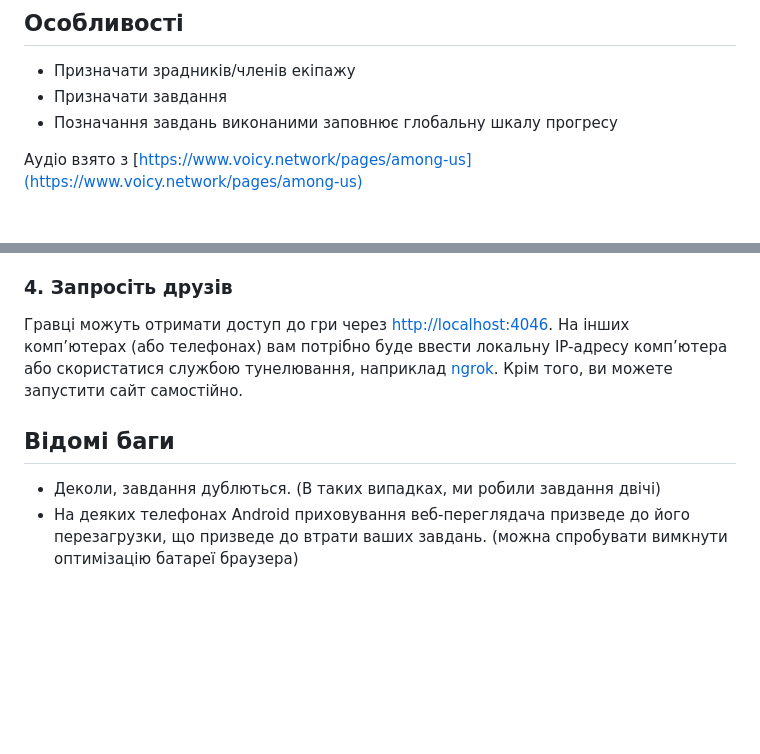
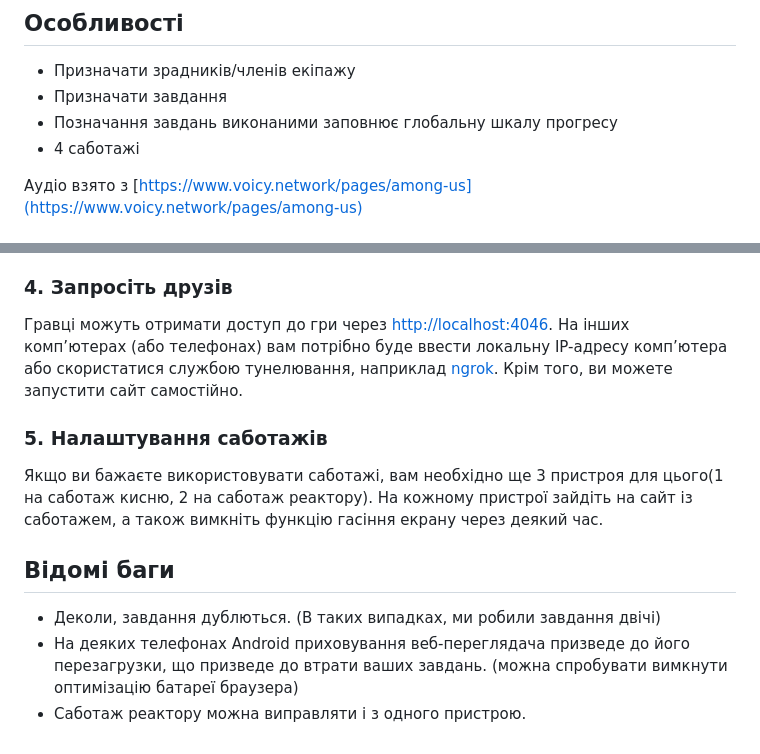
Before and after one commit to galuxosi/AmongUsRealLife, a Markdown page: README.md, 2 parts joined by grey strips. GitHub-like rendering; blank space fills up the shorter version.

```diff
--- a/README.md
+++ b/README.md
@@ -7,6 +7,7 @@
 -   Призначати зрадників/членів екіпажу
 -   Призначати завдання
 -   Позначання завдань виконаними заповнює глобальну шкалу прогресу
+-   4 саботажі
 
 Аудіо взято з [https://www.voicy.network/pages/among-us](https://www.voicy.network/pages/among-us)
 
@@ -48,7 +49,12 @@ $ npm start
 
 Гравці можуть отримати доступ до гри через [http://localhost:4046](http://localhost:4046). На інших комп’ютерах (або телефонах) вам потрібно буде ввести локальну IP-адресу комп’ютера або скористатися службою тунелювання, наприклад [ngrok](https://ngrok.com). Крім того, ви можете запустити сайт самостійно.
 
+### 5. Налаштування саботажів
+
+Якщо ви бажаєте використовувати саботажі, вам необхідно ще 3 пристроя для цього(1 на саботаж кисню, 2 на саботаж реактору). На кожному пристрої зайдіть на сайт із саботажем, а також вимкніть функцію гасіння екрану через деякий час.
+
 ## Відомі баги
 
 -   Деколи, завдання дублються. (В таких випадках, ми робили завдання двічі)
 -   На деяких телефонах Android приховування веб-переглядача призведе до його перезагрузки, що призведе до втрати ваших завдань. (можна спробувати вимкнути оптимізацію батареї браузера)
+-   Саботаж реактору можна виправляти і з одного пристрою.
```
Also changed, not shown: other parts of README.md (+1 -1 lines).
